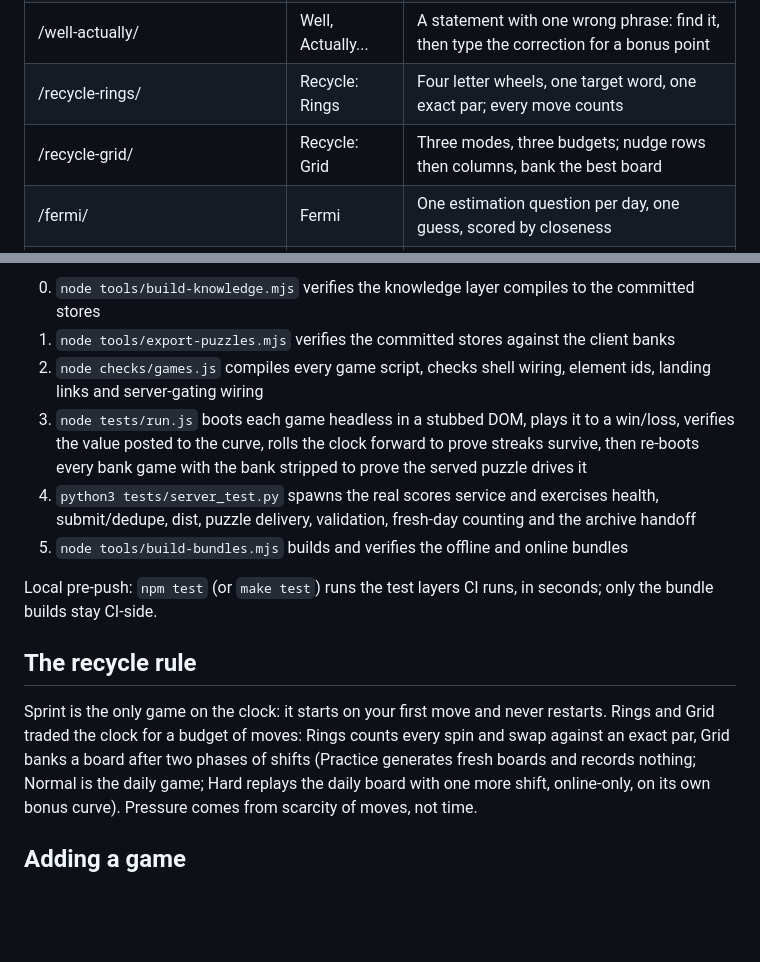
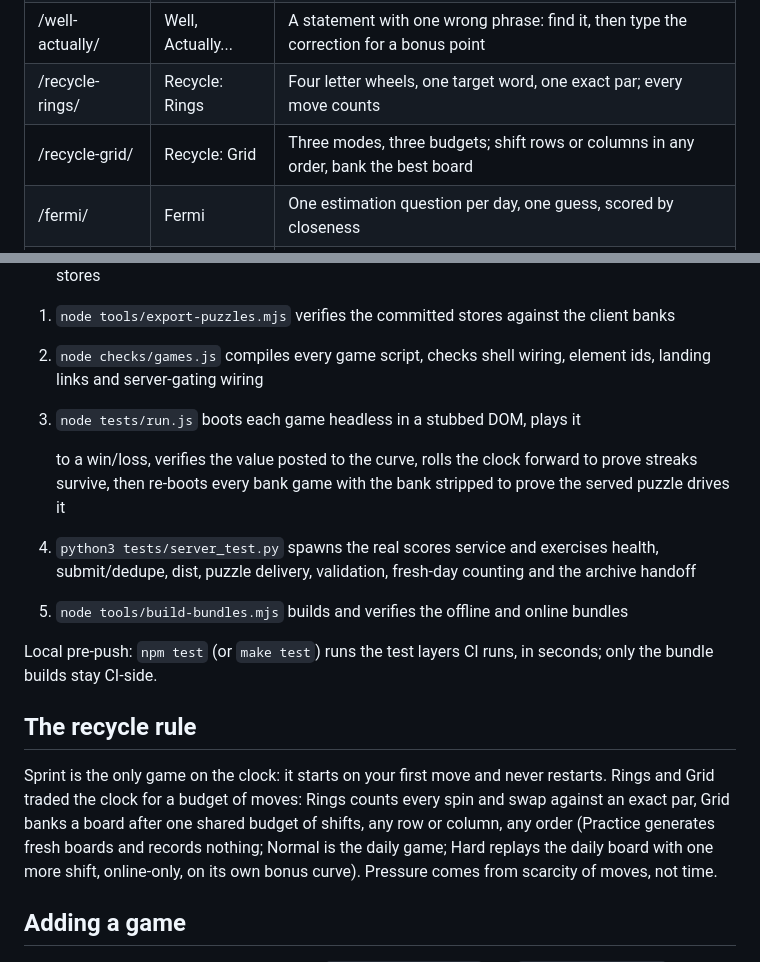
Before and after one commit to Gameaday/daily, a Markdown page: README.md, 2 parts joined by grey strips. Rendered like a GitHub page; blank space fills up the shorter version.

```diff
--- a/README.md
+++ b/README.md
@@ -16,7 +16,7 @@ Design notes live in NOTES.md; the contributor orientation is in DEVELOPER.md.
 | /bogus/ | Bogus! | A history passage where one phrase is a lie: spot it in 3 picks |
 | /well-actually/ | Well, Actually... | A statement with one wrong phrase: find it, then type the correction for a bonus point |
 | /recycle-rings/ | Recycle: Rings | Four letter wheels, one target word, one exact par; every move counts |
-| /recycle-grid/ | Recycle: Grid | Three modes, three budgets; nudge rows then columns, bank the best board |
+| /recycle-grid/ | Recycle: Grid | Three modes, three budgets; shift rows or columns in any order, bank the best board |
 | /fermi/ | Fermi | One estimation question per day, one guess, scored by closeness |
 | /sift/ | Sift | Twelve tiles, four hidden groups of three, four mistakes allowed |
 | /rounds/ | Rounds | Slide toward the year of a hidden event in six guesses |
@@ -233,6 +238,7 @@ all dependency-free (Node 20+ and Python 3):
 2. `node checks/games.js` compiles every game script, checks shell wiring,
    element ids, landing links and server-gating wiring
 3. `node tests/run.js` boots each game headless in a stubbed DOM, plays it
+
    to a win/loss, verifies the value posted to the curve, rolls the clock
    forward to prove streaks survive, then re-boots every bank game with the
    bank stripped
@@ -251,7 +257,7 @@ seconds; only the bundle builds stay CI-side.
 Sprint is the only game on the clock: it starts on your first move and
 never restarts. Rings and Grid traded the clock for a budget of moves:
 Rings counts every spin and swap against an exact par, Grid banks a board
-after two phases of shifts (Practice generates fresh boards and records
+after one shared budget of shifts, any row or column, any order (Practice generates fresh boards and records
 nothing; Normal is the daily game; Hard replays the daily board with one
 more shift, online-only, on its own bonus curve). Pressure comes from
 scarcity of moves, not time.
```
Also changed, not shown: other parts of README.md (+11 -5 lines).
